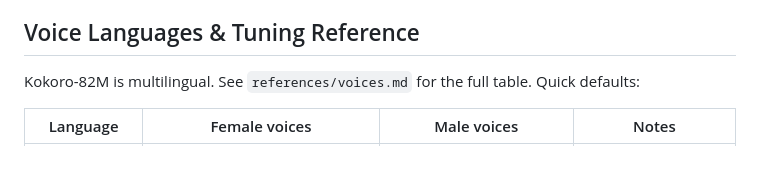
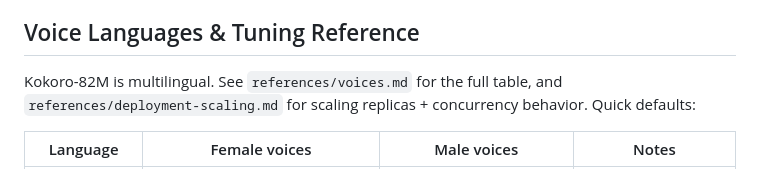
Before and after one commit to manjufkanavi/skills, a Markdown page: kokoro-tts-production/SKILL.md, the part around the change. GitHub-like rendering.

Commit message:
kokoro-tts-production: add deployment-scaling reference (scaling + concurrency)

```diff
--- a/kokoro-tts-production/SKILL.md
+++ b/kokoro-tts-production/SKILL.md
@@ -59,7 +59,8 @@ valid key → HTTP 200 + valid audio (verified: ~11 KB MP3 for short text).
 
 ## Voice Languages & Tuning Reference
 
-Kokoro-82M is multilingual. See `references/voices.md` for the full table. Quick
+Kokoro-82M is multilingual. See `references/voices.md` for the full table, and
+`references/deployment-scaling.md` for scaling replicas + concurrency behavior. Quick
 defaults:
 
 | Language | Female voices | Male voices | Notes |
```
Also changed, not shown: kokoro-tts-production/references/deployment-scaling.md (added, +60 -0 lines).
